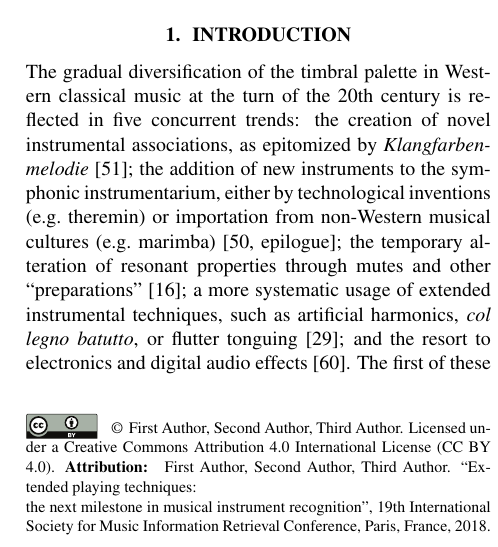
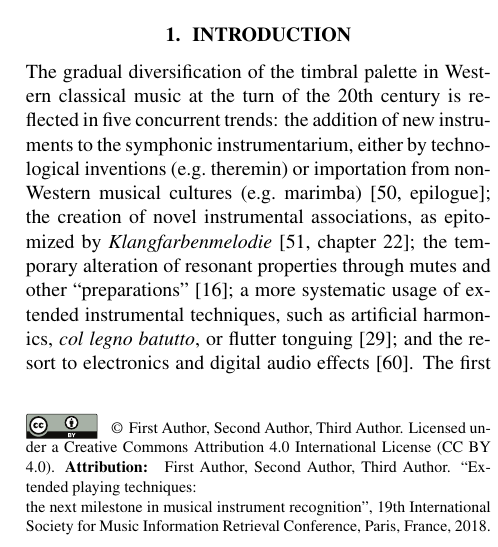
Before and after one commit to mathieulagrange/dlfm2018, a LaTeX paper (paper/lostanlenPlayingTechniques.tex): part of one column of page 1 of 9, cut so that both start at the same text. Compiled offline with pdfLaTeX.

Commit message:
cite Schoenberg 2010 chapter 22

```diff
--- a/paper/lostanlenPlayingTechniques.tex
+++ b/paper/lostanlenPlayingTechniques.tex
@@ -158,8 +158,8 @@ We report a P@5 of $99.7\%$ for instrument recognition (baseline at $89.0\%$) an
 \end{figure}
 
 The gradual diversification of the timbral palette in Western classical music at the turn of the 20th century is reflected in five concurrent trends:
-the creation of novel instrumental associations, as epitomized by \emph{Klangfarbenmelodie} \cite{schoenberg2010book};
 the addition of new instruments to the symphonic instrumentarium, either by technological inventions (\eg theremin) or importation from non-Western musical cultures (\eg marimba) \cite[epilogue]{sachs2012book};
+the creation of novel instrumental associations, as epitomized by \emph{Klangfarbenmelodie} \cite[chapter 22]{schoenberg2010book};
 the temporary alteration of resonant properties through mutes and other ``preparations'' \cite{dianova2007phd};
 a more systematic usage of extended instrumental techniques, such as artificial harmonics, \emph{col legno batutto}, or flutter tonguing \cite{kostka2016book};
 and the resort to electronics and digital audio effects \cite{zolzer2011dafx}.
```
